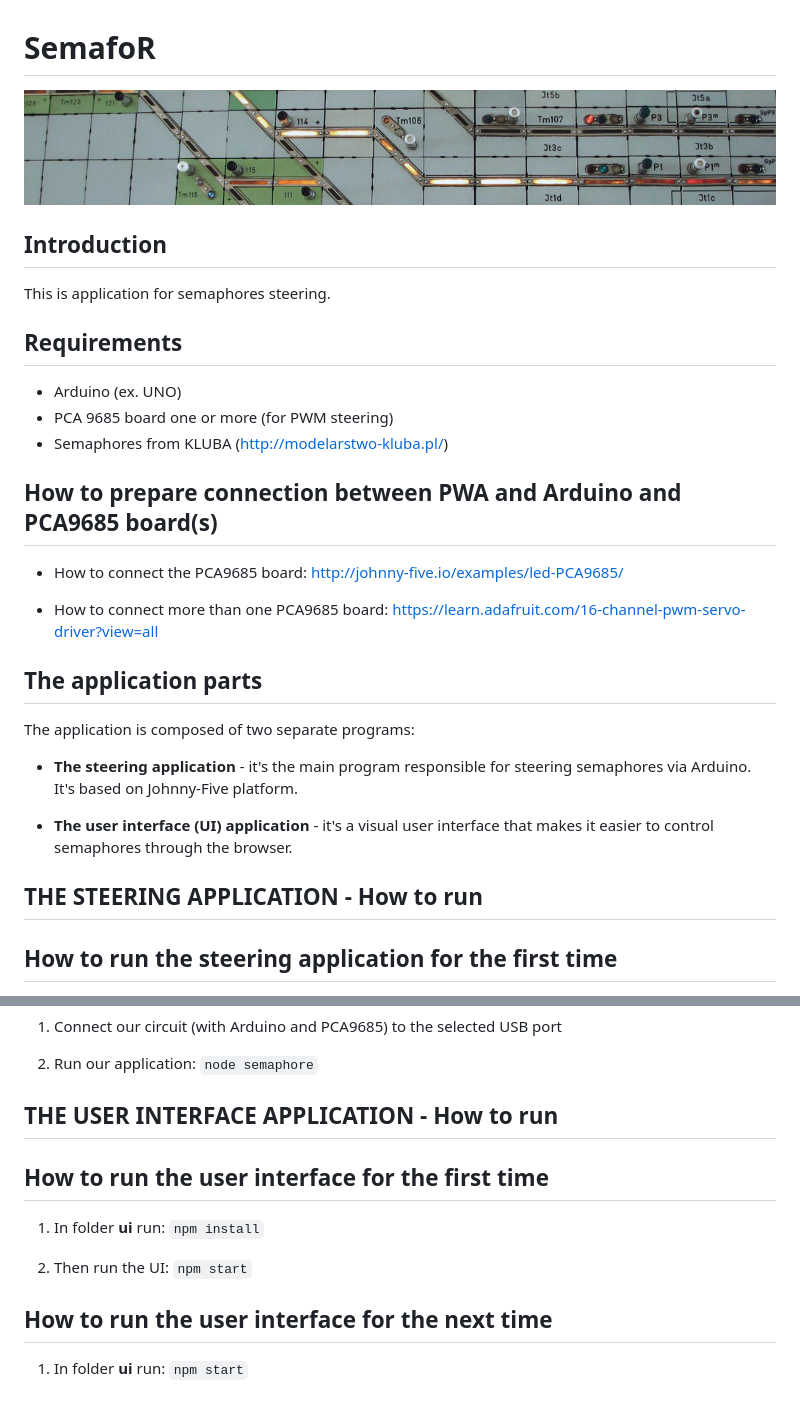
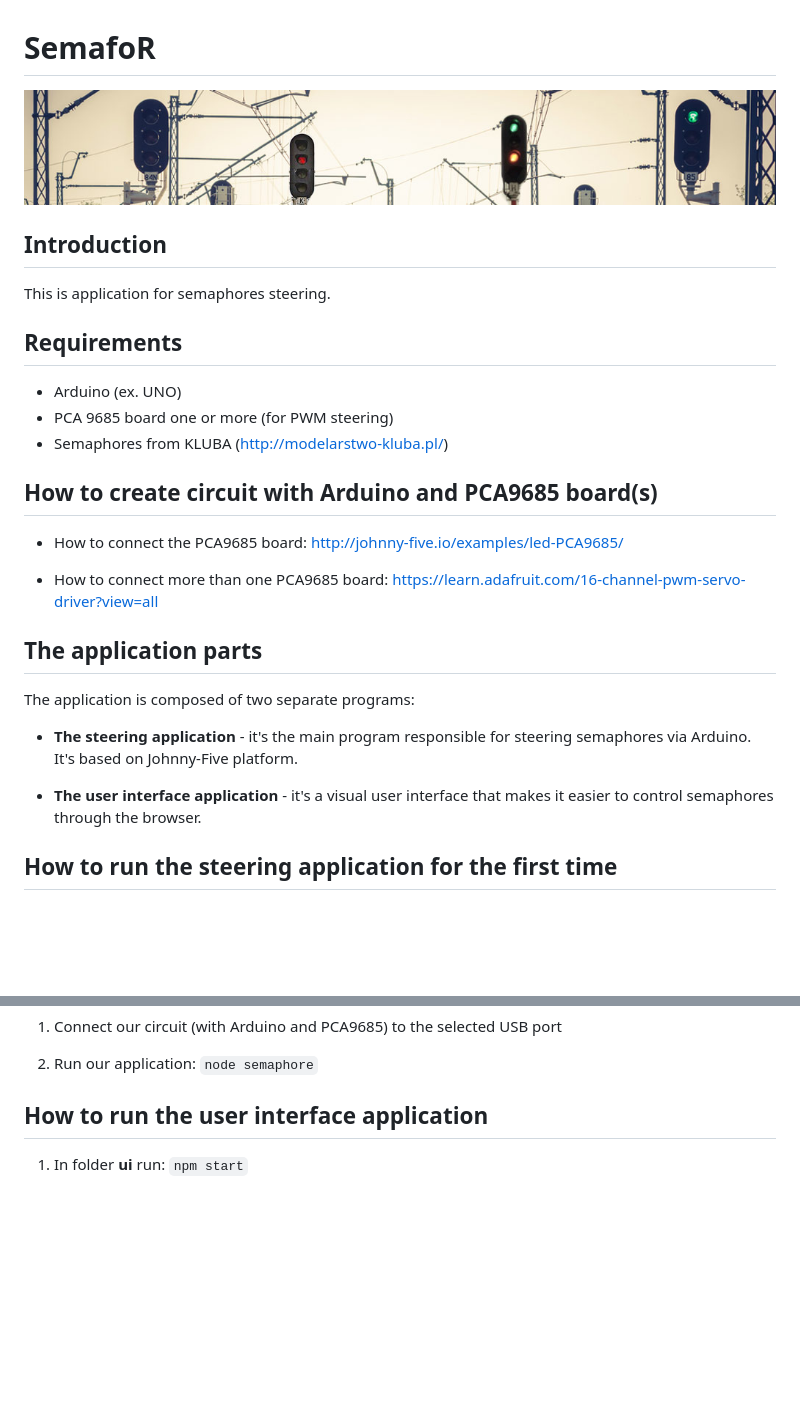
Before and after one commit to Class66/SemafoR, a Markdown page: README.md, 2 parts joined by grey strips. Rendered like a GitHub page; pictures changed too: images/pulpit.jpg (deleted), images/semafor.jpg (added); blank space fills up the shorter version.

Commit message:
[master] change picture

````diff
--- a/README.md
+++ b/README.md
@@ -1,6 +1,6 @@
 # SemafoR
 
-![Pulpit Image](/images/pulpit.jpg)
+![Pulpit Image](/images/semafor.jpg)
 
 ## Introduction
 
@@ -12,7 +12,7 @@ This is application for semaphores steering.
 - PCA 9685 board one or more (for PWM steering)
 - Semaphores from KLUBA (http://modelarstwo-kluba.pl/)
 
-## How to prepare connection between PWA and Arduino and PCA9685 board(s)
+## How to create circuit with Arduino and PCA9685 board(s)
 
 - How to connect the PCA9685 board:
 http://johnny-five.io/examples/led-PCA9685/
@@ -26,9 +26,7 @@ The application is composed of two separate programs:
 
 - **The steering application** - it's the main program responsible for steering semaphores via Arduino. It's based on Johnny-Five platform.
 
-- **The user interface (UI) application** - it's a visual user interface that makes it easier to control semaphores through the browser.
-
-## THE STEERING APPLICATION - How to run
+- **The user interface application** - it's a visual user interface that makes it easier to control semaphores through the browser.
 
 ## How to run the steering application for the first time
 
@@ -58,17 +56,7 @@ If there is an issue while loading the file:
 2. Run our application:
 ```node semaphore```
 
-## THE USER INTERFACE APPLICATION - How to run
-
-## How to run the user interface for the first time
-
-1. In folder <b>ui</b> run:
-```npm install```
-
-2. Then run the UI:
-```npm start```
-
-## How to run the user interface for the next time
+## How to run the user interface application
 
 1. In folder <b>ui</b> run:
 ```npm start```
````
